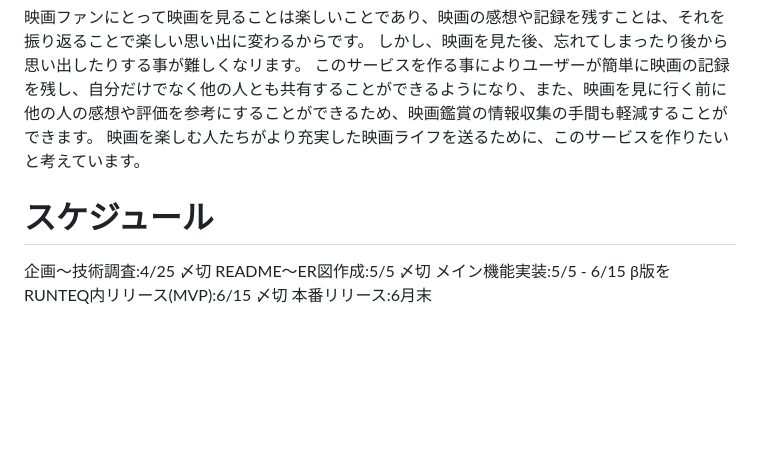
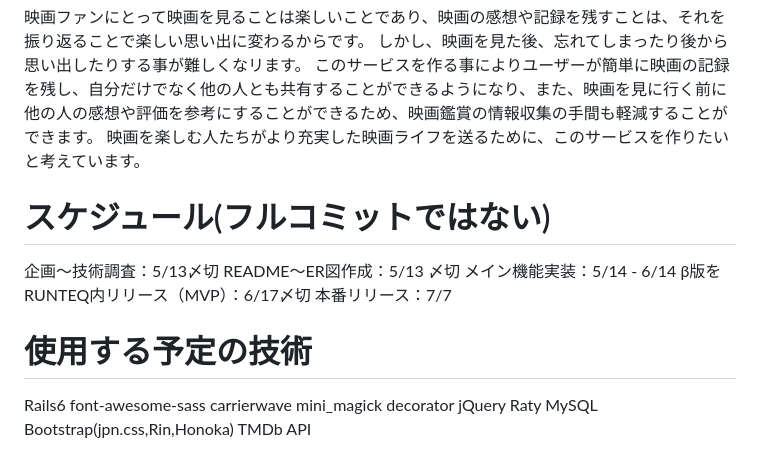
Before and after one commit to ookunirina/my_cinema_record, a Markdown page: README.md, the part around one of its changes. Rendered like a GitHub page; blank space fills up the shorter version.

```diff
--- a/README.md
+++ b/README.md
@@ -34,9 +77,22 @@ Twitter連携
  このサービスを作る事によりユーザーが簡単に映画の記録を残し、自分だけでなく他の人とも共有することができるようになり、また、映画を見に行く前に他の人の感想や評価を参考にすることができるため、映画鑑賞の情報収集の手間も軽減することができます。
  映画を楽しむ人たちがより充実した映画ライフを送るために、このサービスを作りたいと考えています。
 
-# スケジュール
-企画〜技術調査:4/25 〆切
-README〜ER図作成:5/5 〆切
-メイン機能実装:5/5 - 6/15
-β版をRUNTEQ内リリース(MVP):6/15 〆切
-本番リリース:6月末
+
+# スケジュール(フルコミットではない)
+企画〜技術調査：5/13〆切
+README〜ER図作成：5/13 〆切
+メイン機能実装：5/14 - 6/14
+β版をRUNTEQ内リリース（MVP）：6/17〆切
+本番リリース：7/7
+
+
+# 使用する予定の技術
+Rails6
+font-awesome-sass
+carrierwave
+mini_magick
+decorator
+jQuery Raty
+MySQL
+Bootstrap(jpn.css,Rin,Honoka)
+TMDb API
```
Also changed, not shown: other parts of README.md (+59 -16 lines).
